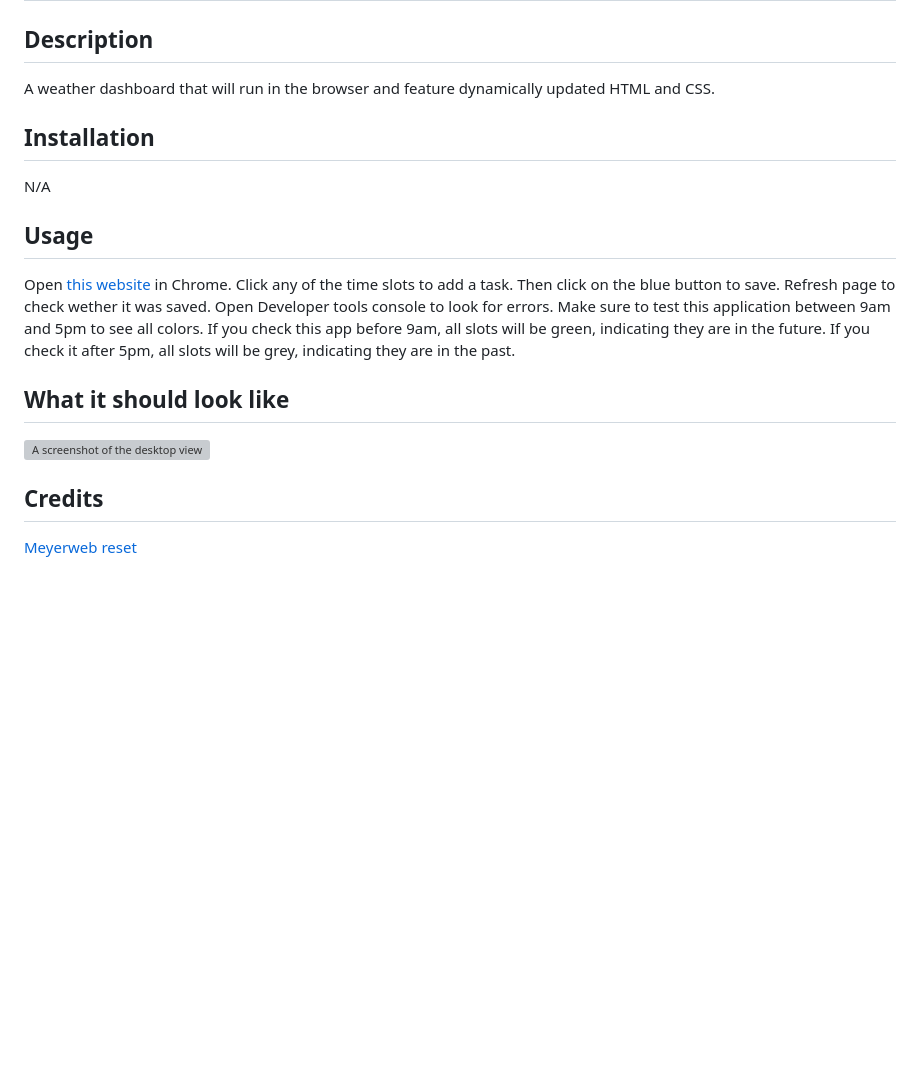
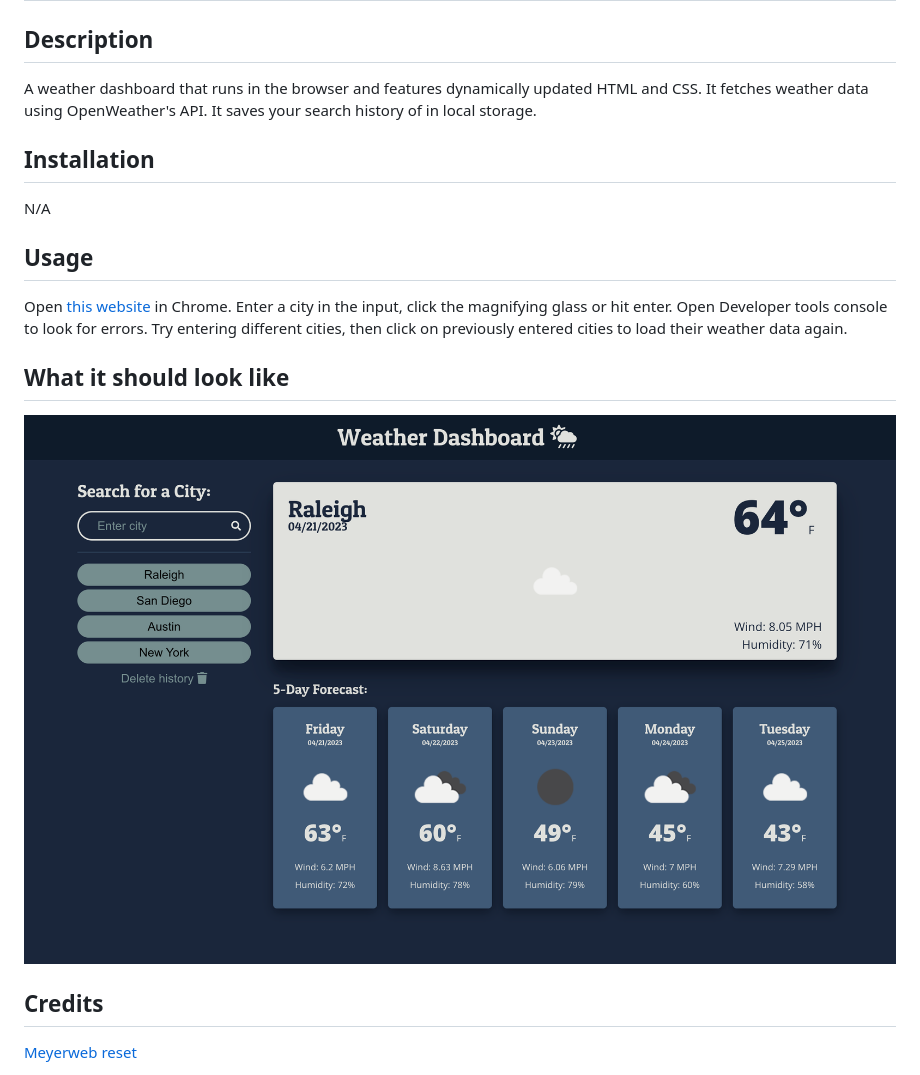
Before and after one commit to skywalkah/weather-dashboard, a Markdown page: README.md, the part around the change. Drawn GitHub-style; pictures changed too: assets/images/Weather-Dashboard.png (added); blank space fills up the shorter version; grey boxes are pictures that could not be loaded.

Commit message:
Added a screenshot to README and further refactored the JS

```diff
--- a/README.md
+++ b/README.md
@@ -1,12 +1,12 @@
 # Server-Side APIs: Weather Dashboard
 ## Description
-A weather dashboard that will run in the browser and feature dynamically updated HTML and CSS.
+A weather dashboard that runs in the browser and features dynamically updated HTML and CSS. It fetches weather data using OpenWeather's API. It saves your search history of in local storage.
 ## Installation
 N/A
 ## Usage
-Open [this website](https://skywalkah.github.io/work-day-scheduller/) in Chrome. Click any of the time slots to add a task. Then click on the blue button to save. Refresh page to check wether it was saved. Open Developer tools console to look for errors. Make sure to test this application between 9am and 5pm to see all colors. If you check this app before 9am, all slots will be green, indicating they are in the future. If you check it after 5pm, all slots will be grey, indicating they are in the past.
+Open [this website](https://skywalkah.github.io/work-day-scheduller/) in Chrome. Enter a city in the input, click the magnifying glass or hit enter. Open Developer tools console to look for errors. Try entering different cities, then click on previously entered cities to load their weather data again.
 ## What it should look like
-![A screenshot of the desktop view](./assets/images/Work-Day-Scheduler.png)
+![A screenshot of the desktop view](./assets/images/Weather-Dashboard.png)
 ## Credits
 [Meyerweb reset](https://meyerweb.com/eric/tools/css/reset/)
 
```
Also changed, not shown: 3 other files.
